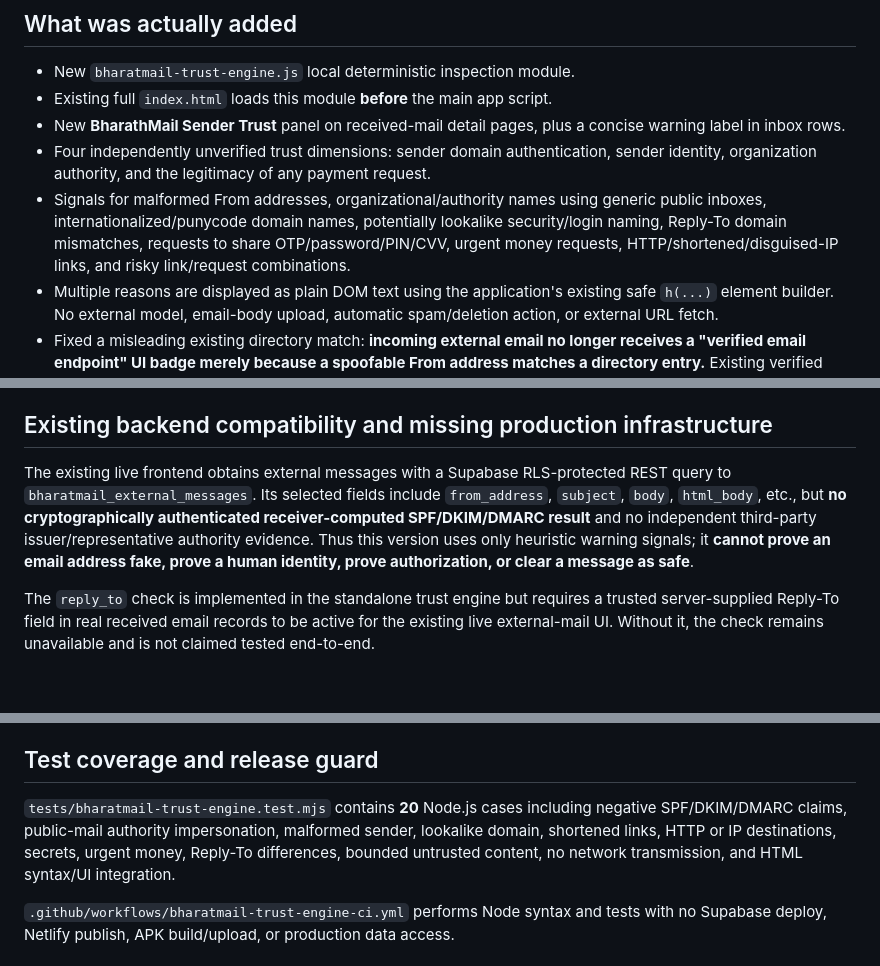
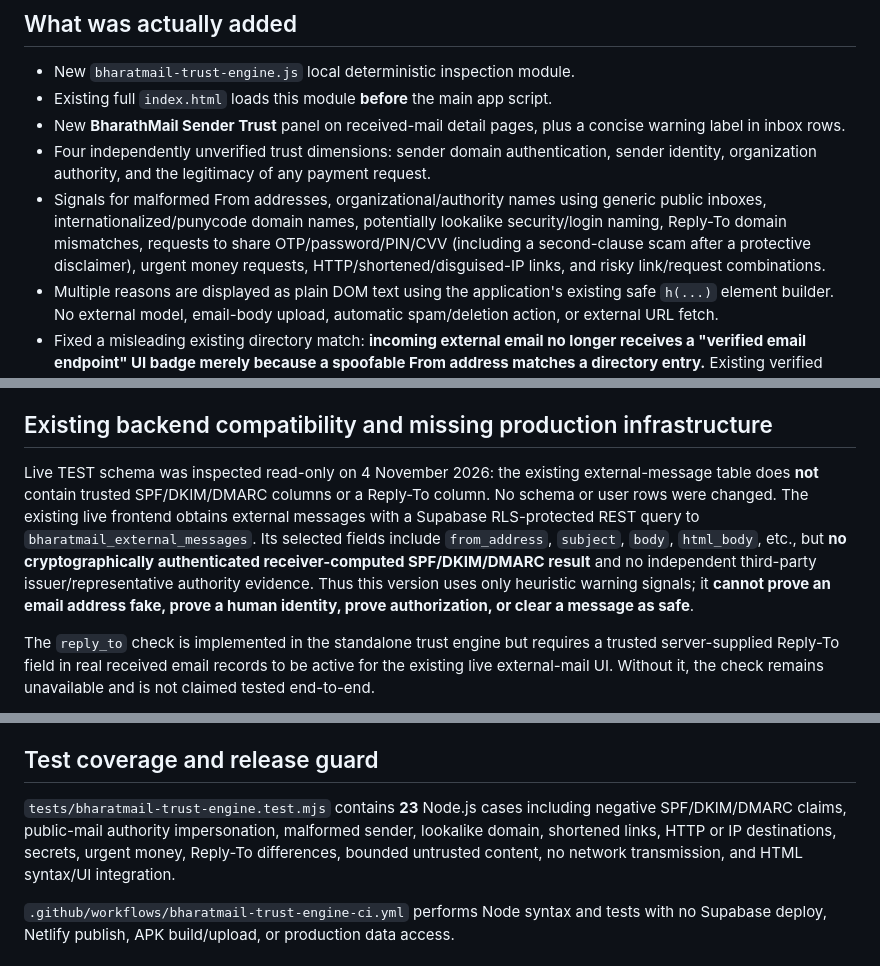
Before and after one commit to oreadsachin400-dev/bharathlink-demo, a Markdown page: docs/BharathMail-Trust-Engine-2026-11-04.md, 3 parts joined by grey strips. GitHub-like rendering; blank space fills up the shorter version.

Commit message:
mail docs: record 23 local tests and read-only confirmation missing real SPF/DKIM/DMARC and Reply-To fields

```diff
--- a/docs/BharathMail-Trust-Engine-2026-11-04.md
+++ b/docs/BharathMail-Trust-Engine-2026-11-04.md
@@ -10,7 +10,7 @@
 - Existing full `index.html` loads this module **before** the main app script.
 - New **BharathMail Sender Trust** panel on received-mail detail pages, plus a concise warning label in inbox rows.
 - Four independently unverified trust dimensions: sender domain authentication, sender identity, organization authority, and the legitimacy of any payment request.
-- Signals for malformed From addresses, organizational/authority names using generic public inboxes, internationalized/punycode domain names, potentially lookalike security/login naming, Reply-To domain mismatches, requests to share OTP/password/PIN/CVV, urgent money requests, HTTP/shortened/disguised-IP links, and risky link/request combinations.
+- Signals for malformed From addresses, organizational/authority names using generic public inboxes, internationalized/punycode domain names, potentially lookalike security/login naming, Reply-To domain mismatches, requests to share OTP/password/PIN/CVV (including a second-clause scam after a protective disclaimer), urgent money requests, HTTP/shortened/disguised-IP links, and risky link/request combinations.
 - Multiple reasons are displayed as plain DOM text using the application's existing safe `h(...)` element builder. No external model, email-body upload, automatic spam/deletion action, or external URL fetch.
 - Fixed a misleading existing directory match: **incoming external email no longer receives a "verified email endpoint" UI badge merely because a spoofable From address matches a directory entry.** Existing verified internal BharatMail endpoint display is preserved.
 
@@ -25,7 +25,7 @@
 
 ## Existing backend compatibility and missing production infrastructure
 
-The existing live frontend obtains external messages with a Supabase RLS-protected REST query to `bharatmail_external_messages`. Its selected fields include `from_address`, `subject`, `body`, `html_body`, etc., but **no cryptographically authenticated receiver-computed SPF/DKIM/DMARC result** and no independent third-party issuer/representative authority evidence. Thus this version uses only heuristic warning signals; it **cannot prove an email address fake, prove a human identity, prove authorization, or clear a message as safe**.
+Live TEST schema was inspected read-only on 4 November 2026: the existing external-message table does **not** contain trusted SPF/DKIM/DMARC columns or a Reply-To column. No schema or user rows were changed. The existing live frontend obtains external messages with a Supabase RLS-protected REST query to `bharatmail_external_messages`. Its selected fields include `from_address`, `subject`, `body`, `html_body`, etc., but **no cryptographically authenticated receiver-computed SPF/DKIM/DMARC result** and no independent third-party issuer/representative authority evidence. Thus this version uses only heuristic warning signals; it **cannot prove an email address fake, prove a human identity, prove authorization, or clear a message as safe**.
 
 The `reply_to` check is implemented in the standalone trust engine but requires a trusted server-supplied Reply-To field in real received email records to be active for the existing live external-mail UI. Without it, the check remains unavailable and is not claimed tested end-to-end.
 
@@ -35,7 +35,7 @@ Independent issuer-backed identity, organization role delegation and recipient/p
 
 ## Test coverage and release guard
 
-`tests/bharatmail-trust-engine.test.mjs` contains **20** Node.js cases including negative SPF/DKIM/DMARC claims, public-mail authority impersonation, malformed sender, lookalike domain, shortened links, HTTP or IP destinations, secrets, urgent money, Reply-To differences, bounded untrusted content, no network transmission, and HTML syntax/UI integration.
+`tests/bharatmail-trust-engine.test.mjs` contains **23** Node.js cases including negative SPF/DKIM/DMARC claims, public-mail authority impersonation, malformed sender, lookalike domain, shortened links, HTTP or IP destinations, secrets, urgent money, Reply-To differences, bounded untrusted content, no network transmission, and HTML syntax/UI integration.
 
 `.github/workflows/bharatmail-trust-engine-ci.yml` performs Node syntax and tests with no Supabase deploy, Netlify publish, APK build/upload, or production data access.
 
```
